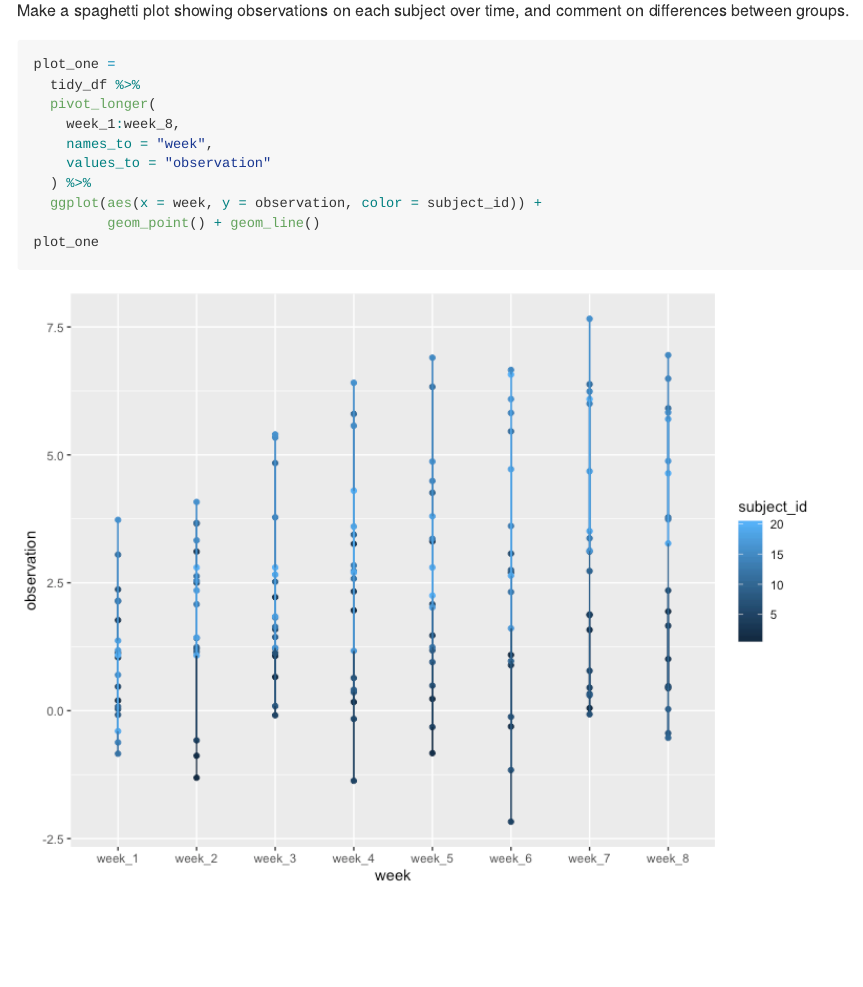
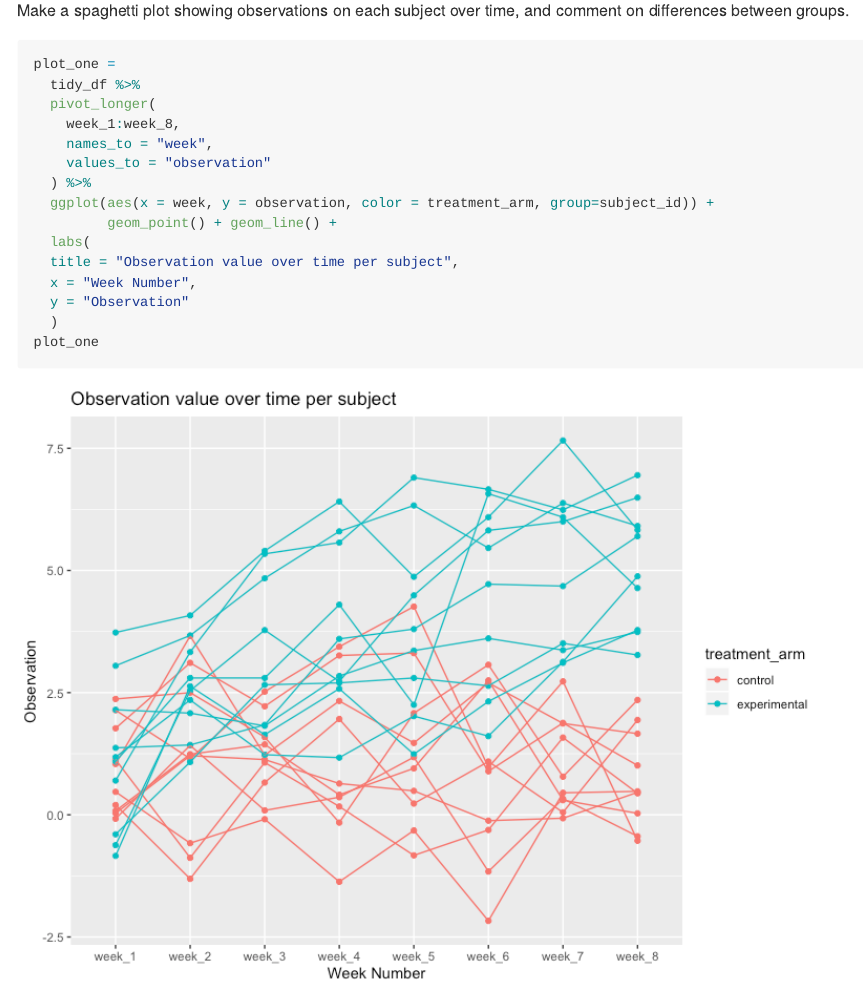
Before and after one commit to nja2140/p8105_hw5_nja2140, an R Markdown document (p8105_hw5_nja2140.Rmd): the page in a window 1100 px wide, from 920 px down. The pictures show the output file p8105_hw5_nja2140.md that the author committed with the source, drawn offline in the style of GitHub.

Commit message:
spaghetti plot for q2 fixed

````diff
--- a/p8105_hw5_nja2140.Rmd
+++ b/p8105_hw5_nja2140.Rmd
@@ -65,7 +65,12 @@ plot_one =
     names_to = "week",
     values_to = "observation"
   ) %>%
-  ggplot(aes(x = week, y = observation, color = subject_id)) +
-         geom_point() + geom_line()
+  ggplot(aes(x = week, y = observation, color = treatment_arm, group=subject_id)) +
+         geom_point() + geom_line() +
+  labs(
+  title = "Observation value over time per subject",
+  x = "Week Number",
+  y = "Observation"
+  )
 plot_one
 ```
````
Also changed, not shown: p8105_hw5_nja2140.md, p8105_hw5_nja2140_files/figure-gfm/unnamed-chunk-4-1.png.
